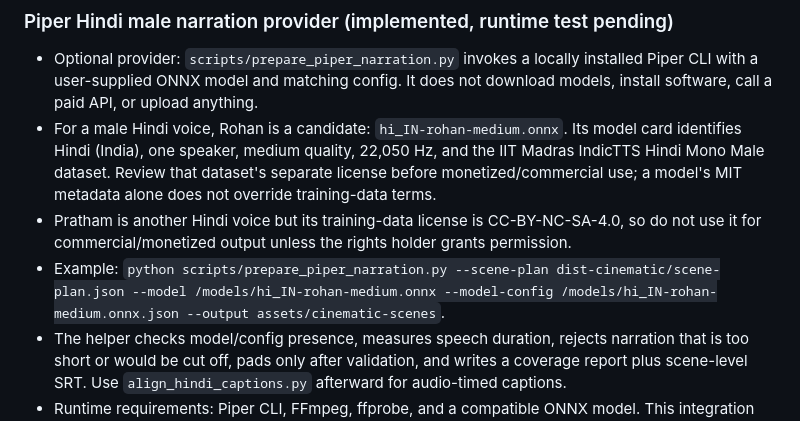
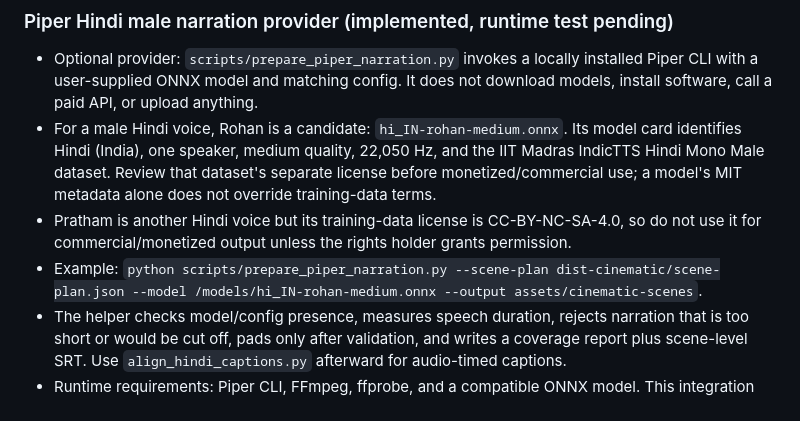
Before and after one commit to Avdhesh-khutar/YouTube-Ai-MCP, a Markdown page: AUTOMATED_CINEMATIC_WORKFLOW.md, the part around the change. Rendered like a GitHub page.

Commit message:
docs: match Piper adjacent model config convention

```diff
--- a/AUTOMATED_CINEMATIC_WORKFLOW.md
+++ b/AUTOMATED_CINEMATIC_WORKFLOW.md
@@ -57,7 +57,7 @@ The owner submits a topic and optional audience/style. A single orchestrator sho
 - Optional provider: `scripts/prepare_piper_narration.py` invokes a locally installed Piper CLI with a user-supplied ONNX model and matching config. It does not download models, install software, call a paid API, or upload anything.
 - For a male Hindi voice, Rohan is a candidate: `hi_IN-rohan-medium.onnx`. Its model card identifies Hindi (India), one speaker, medium quality, 22,050 Hz, and the IIT Madras IndicTTS Hindi Mono Male dataset. Review that dataset's separate license before monetized/commercial use; a model's MIT metadata alone does not override training-data terms.
 - Pratham is another Hindi voice but its training-data license is CC-BY-NC-SA-4.0, so do not use it for commercial/monetized output unless the rights holder grants permission.
-- Example: `python scripts/prepare_piper_narration.py --scene-plan dist-cinematic/scene-plan.json --model /models/hi_IN-rohan-medium.onnx --model-config /models/hi_IN-rohan-medium.onnx.json --output assets/cinematic-scenes`.
+- Example: `python scripts/prepare_piper_narration.py --scene-plan dist-cinematic/scene-plan.json --model /models/hi_IN-rohan-medium.onnx --output assets/cinematic-scenes`.
 - The helper checks model/config presence, measures speech duration, rejects narration that is too short or would be cut off, pads only after validation, and writes a coverage report plus scene-level SRT. Use `align_hindi_captions.py` afterward for audio-timed captions.
 - Runtime requirements: Piper CLI, FFmpeg, ffprobe, and a compatible ONNX model. This integration has unit tests but has not yet been exercised with a real voice model or human-reviewed audio. Naturalness/deepness is not guaranteed until listening to a sample.
 
```
